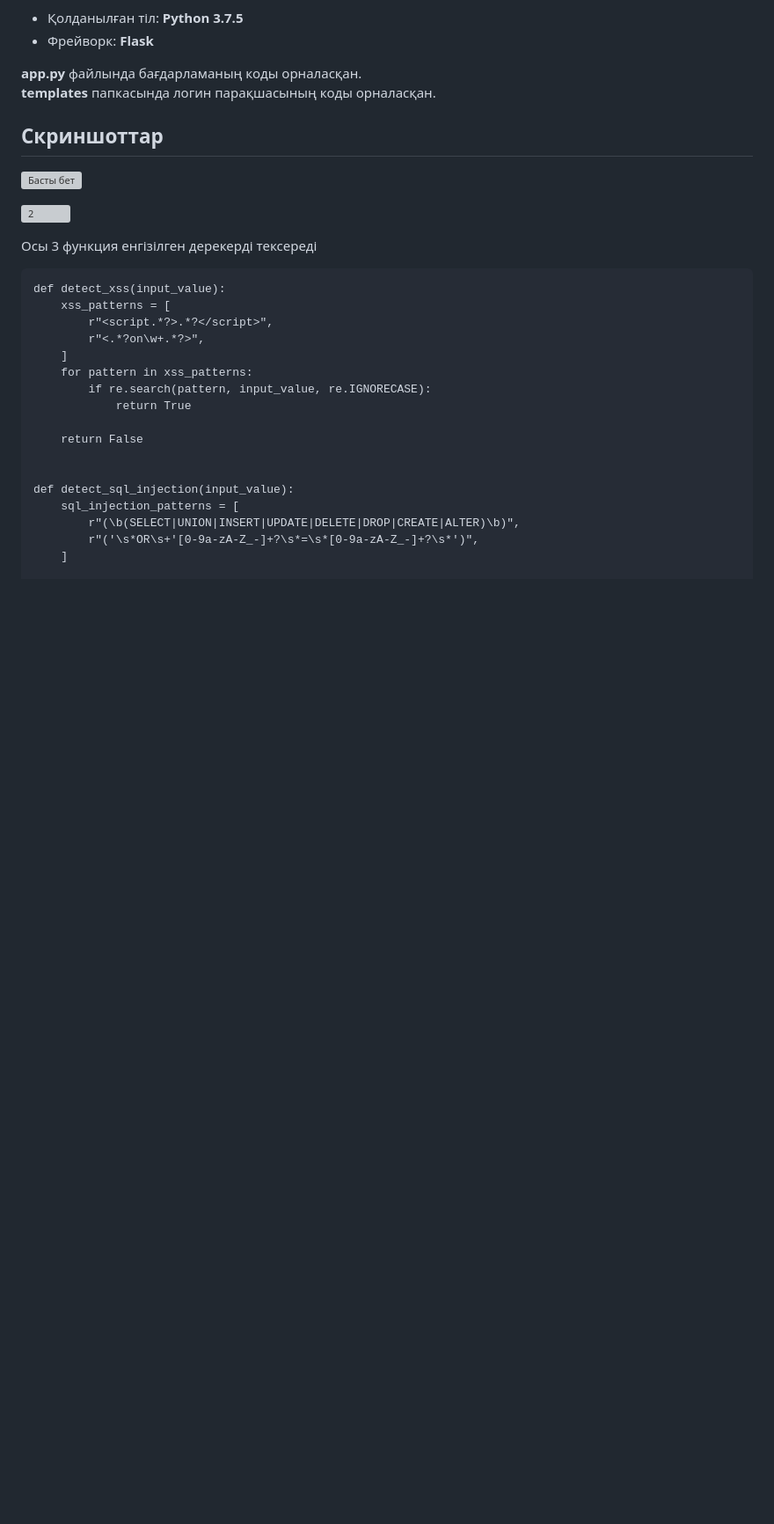
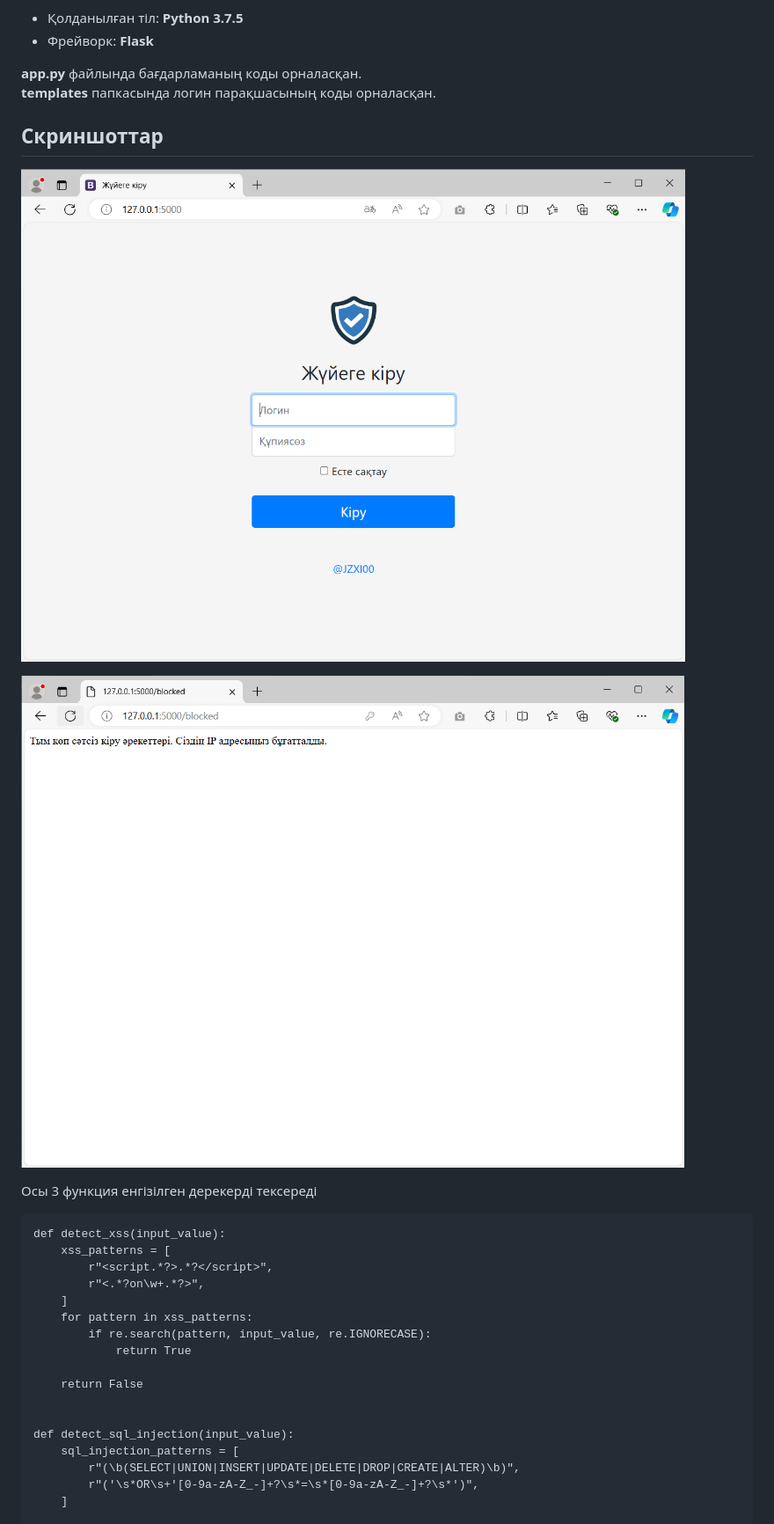
Before and after one commit to JZXI00/login-page-guard-sample_kz, a Markdown page: README.md, the part around the change. Shown at 88% size. Rendered like a GitHub page; blank space fills up the shorter version; grey boxes are pictures that could not be loaded.

Commit message:
Screenshots fixed

````diff
--- a/README.md
+++ b/README.md
@@ -7,9 +7,9 @@
 <b>app.py</b> файлында бағдарламаның коды орналасқан.<br>
 <b>templates</b> папкасында логин парақшасының коды орналасқан.
 ## Скриншоттар
-![Басты бет](./Screenshots/1.PNG)
+![Басты бет](./screenshots/1.PNG)
 
-![2](./Screenshots/2.PNG)
+![2](./screenshots/2.PNG)
 
 Осы 3 функция енгізілген дерекерді тексереді
 ```
````
